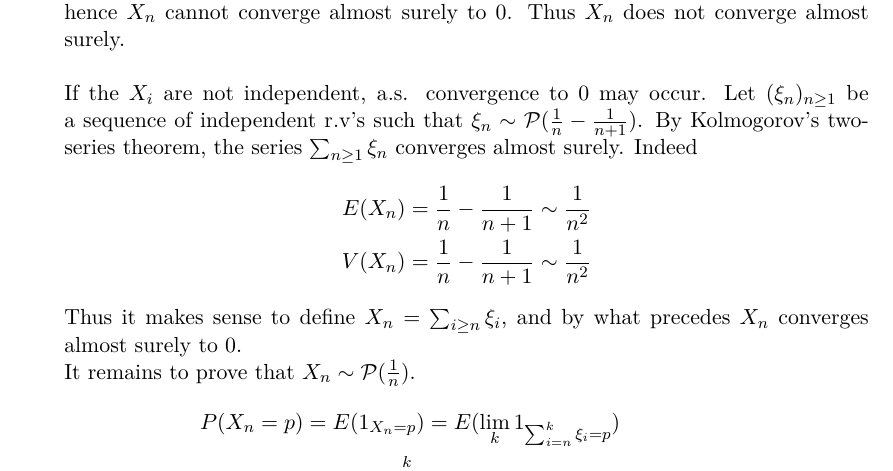
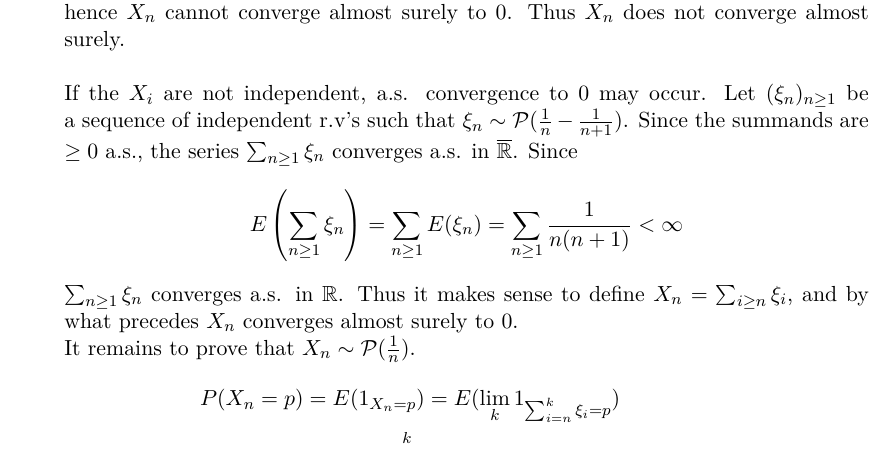
Before and after one commit to gabsens/Statistics-3-ENSAE, a LaTeX problem sheet (HW1/main.tex): part of page 3 of 10, cut so that both start at the same text. Compiled offline with pdfLaTeX.

Commit message:
added elementary proof of convergence of the series

```diff
--- a/HW1/main.tex
+++ b/HW1/main.tex
@@ -163,12 +163,7 @@ bindingoffset=0mm, top=20mm,bottom=20mm}
     \item Note that $P(X_n\geq 1) = 1-\exp(-\frac 1n)\sim \frac 1n$, hence $\sum_n P(X_n\geq 1) = \infty$.\\
     \textbf{If} the $X_i$ are (at least pairwise) \textbf{independent}, Borel-Cantelli lemma yields \\
     $P\left(\limsup_n \left(X_n\geq 1\right)\right)=1$. For almost all $w$, we have $X_n(w)\geq 1$ infinitely often, hence $X_n$ cannot converge almost surely to $0$. Thus $X_n$ does not converge almost surely.\\\\
-    If the $X_i$ are not independent, a.s. convergence to $0$ may occur. Let $(\xi_n)_{n\geq 1}$ be a sequence of independent r.v's such that $\xi_n \sim \mathcal P(\frac{1}{n}-\frac{1}{n+1})$. By Kolmogorov's two-series theorem, the series $\sum_{n\geq 1} \xi_n$ converges almost surely. Indeed
-    $$\begin{aligned}
-    E(X_n) &= \frac{1}{n}-\frac{1}{n+1} \sim \frac{1}{n^2}\\
-    V(X_n) &= \frac{1}{n}-\frac{1}{n+1} \sim \frac{1}{n^2}
-    \end{aligned}
-    $$
+    If the $X_i$ are not independent, a.s. convergence to $0$ may occur. Let $(\xi_n)_{n\geq 1}$ be a sequence of independent r.v's such that $\xi_n \sim \mathcal P(\frac{1}{n}-\frac{1}{n+1})$. Since the summands are $\geq 0$ a.s., the series $\sum_{n\geq 1} \xi_n$ converges a.s. in $\overline{\mathbb R}$. Since $$E\left(\sum_{n\geq 1} \xi_n\right) = \sum_{n\geq 1} E(\xi_n ) = \sum_{n\geq 1} \frac{1}{n(n+1)} <\infty$$ $\sum_{n\geq 1} \xi_n$ converges a.s. in $\mathbb R$.
     Thus it makes sense to define $X_n=\sum_{i\geq n} \xi_i$, and by what precedes $X_n$ converges almost surely to $0$.\\
     It remains to prove that $X_n\sim \mathcal P(\frac 1n)$.
     $$\begin{aligned}P(X_n=p) &= E(1_{X_n=p}) =  E(\lim_k1_{\sum_{i=n}^k\xi_i=p})\\
```
Also changed, not shown: HW1/HW1 Answers Romon.pdf.
